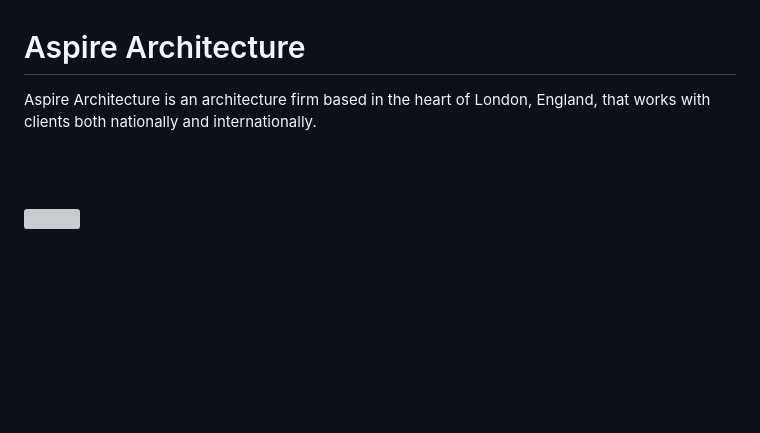
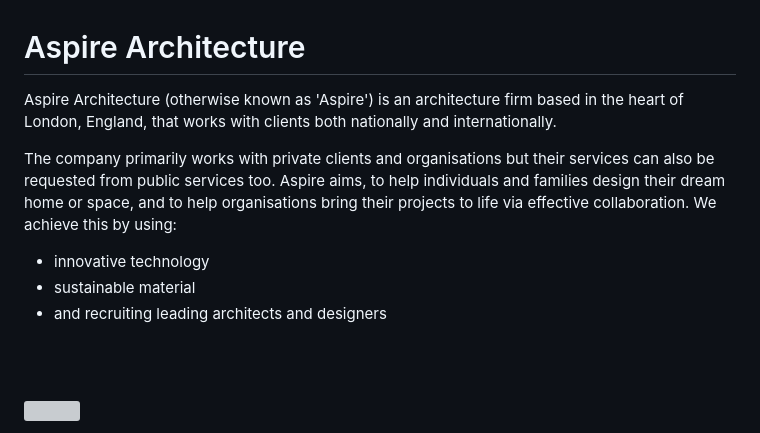
Before and after one commit to lewis-worsley/aspire-architecture, a Markdown page: README.md, the part around the change. GitHub-like rendering; blank space fills up the shorter version; grey boxes are pictures that could not be loaded.

Commit message:
Intro added

```diff
--- a/README.md
+++ b/README.md
@@ -1,5 +1,10 @@
 # Aspire Architecture
-Aspire Architecture is an architecture firm based in the heart of London, England, that works with clients both nationally and internationally.
+Aspire Architecture (otherwise known as 'Aspire') is an architecture firm based in the heart of London, England, that works with clients both nationally and internationally.
+
+The company primarily works with private clients and organisations but their services can also be requested from public services too. Aspire aims, to help individuals and families design their dream home or space, and to help organisations bring their projects to life via effective collaboration. We achieve this by using:
+- innovative technology
+- sustainable material
+- and recruiting leading architects and designers
 
 <br><br>
 
```
